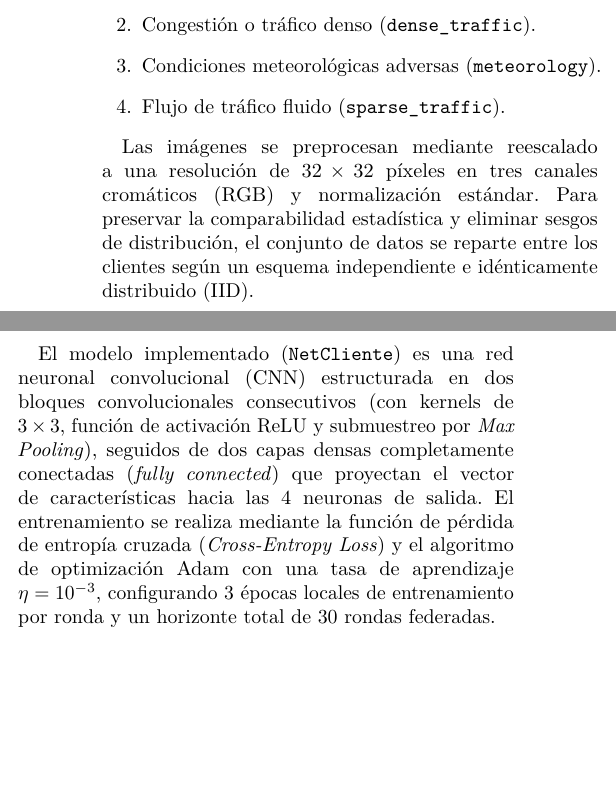
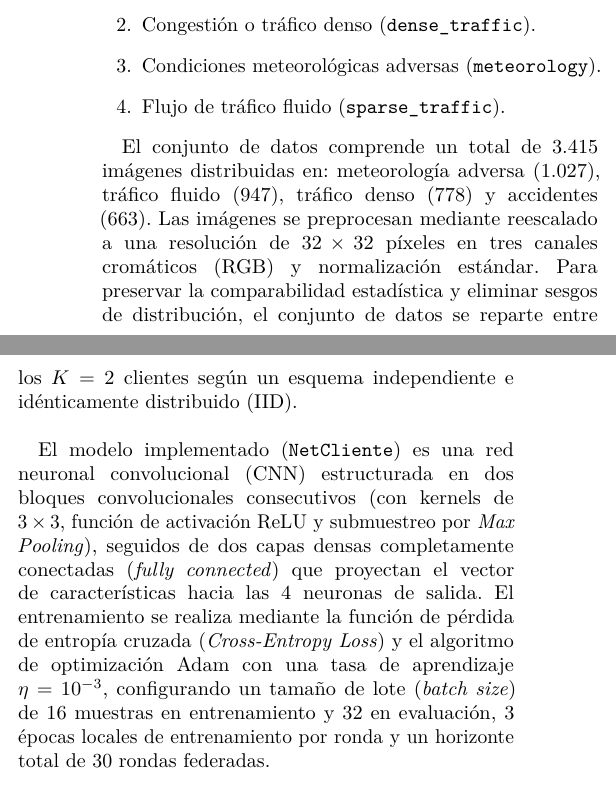
Before and after one commit to dpz6-ua/Blockchain_ML, a LaTeX document (Articulo/main.tex, which reads Articulo/secciones/04_implementacion.tex): two parts of the columns of page 7 of 15, joined at a grey line, cut so that both start at the same text, the shorter picture padded with empty space. Compiled offline with pdfLaTeX.

Commit message:
retoque de dataset y modelo NetCliente

```diff
--- a/Articulo/secciones/04_implementacion.tex
+++ b/Articulo/secciones/04_implementacion.tex
@@ -47,10 +47,10 @@ El problema consiste en una tarea de clasificación multiclase orientada a la de
     \item Flujo de tráfico fluido (\texttt{sparse\_traffic}).
 \end{enumerate}
 
-Las imágenes se preprocesan mediante reescalado a una resolución de $32 \times 32$ píxeles en tres canales cromáticos (RGB) y normalización estándar. Para preservar la comparabilidad estadística y eliminar sesgos de distribución, el conjunto de datos se reparte entre los clientes según un esquema independiente e idénticamente distribuido (IID).
+El conjunto de datos comprende un total de 3.415 imágenes distribuidas en: meteorología adversa (1.027), tráfico fluido (947), tráfico denso (778) y accidentes (663). Las imágenes se preprocesan mediante reescalado a una resolución de $32 \times 32$ píxeles en tres canales cromáticos (RGB) y normalización estándar. Para preservar la comparabilidad estadística y eliminar sesgos de distribución, el conjunto de datos se reparte entre los $K=2$ clientes según un esquema independiente e idénticamente distribuido (IID).
 \\
 
-El modelo implementado (\texttt{NetCliente}) es una red neuronal convolucional (CNN) estructurada en dos bloques convolucionales consecutivos (con kernels de $3 \times 3$, función de activación ReLU y submuestreo por \textit{Max Pooling}), seguidos de dos capas densas completamente conectadas (\textit{fully connected}) que proyectan el vector de características hacia las 4 neuronas de salida. El entrenamiento se realiza mediante la función de pérdida de entropía cruzada (\textit{Cross-Entropy Loss}) y el algoritmo de optimización Adam con una tasa de aprendizaje $\eta = 10^{-3}$, configurando 3 épocas locales de entrenamiento por ronda y un horizonte total de 30 rondas federadas.
+El modelo implementado (\texttt{NetCliente}) es una red neuronal convolucional (CNN) estructurada en dos bloques convolucionales consecutivos (con kernels de $3 \times 3$, función de activación ReLU y submuestreo por \textit{Max Pooling}), seguidos de dos capas densas completamente conectadas (\textit{fully connected}) que proyectan el vector de características hacia las 4 neuronas de salida. El entrenamiento se realiza mediante la función de pérdida de entropía cruzada (\textit{Cross-Entropy Loss}) y el algoritmo de optimización Adam con una tasa de aprendizaje $\eta = 10^{-3}$, configurando un tamaño de lote (\textit{batch size}) de 16 muestras en entrenamiento y 32 en evaluación, 3 épocas locales de entrenamiento por ronda y un horizonte total de 30 rondas federadas.
 \\
 
 Es importante remarcar que el propósito primordial de este estudio no radica en diseñar el modelo más óptimo ni en maximizar su precisión de clasificación, sino en utilizar la arquitectura de aprendizaje federado como un banco de pruebas realista para generar y analizar métricas cuantitativas del sistema (sobrecoste temporal, escalabilidad y consumo de gas). La optimización del modelo (ajuste de hiperparámetros, mitigación del sobreajuste o empleo de arquitecturas más profundas) se plantea deliberadamente como trabajo futuro, actuando aquí la red neuronal como una carga de trabajo experimental de referencia.
```
Also changed, not shown: Articulo/main.pdf.
